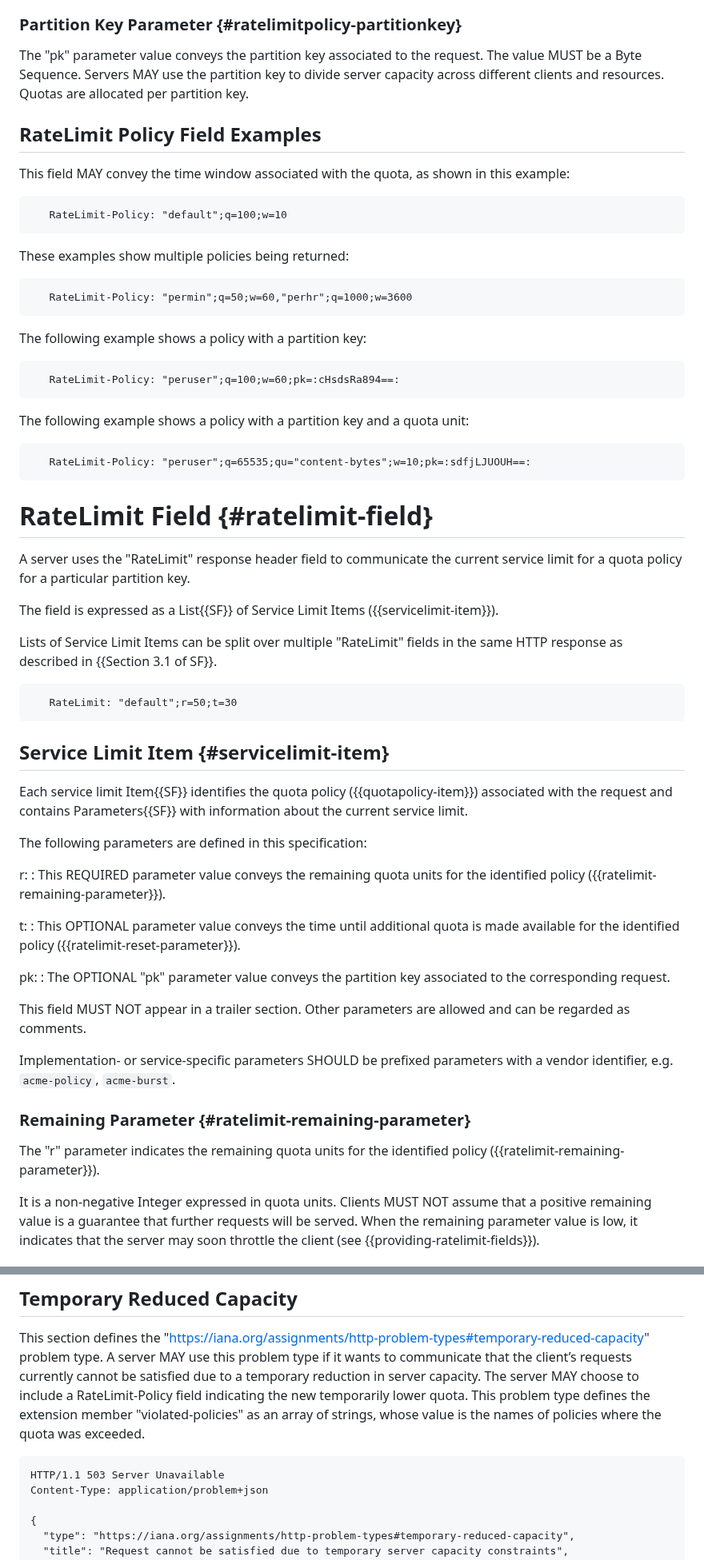
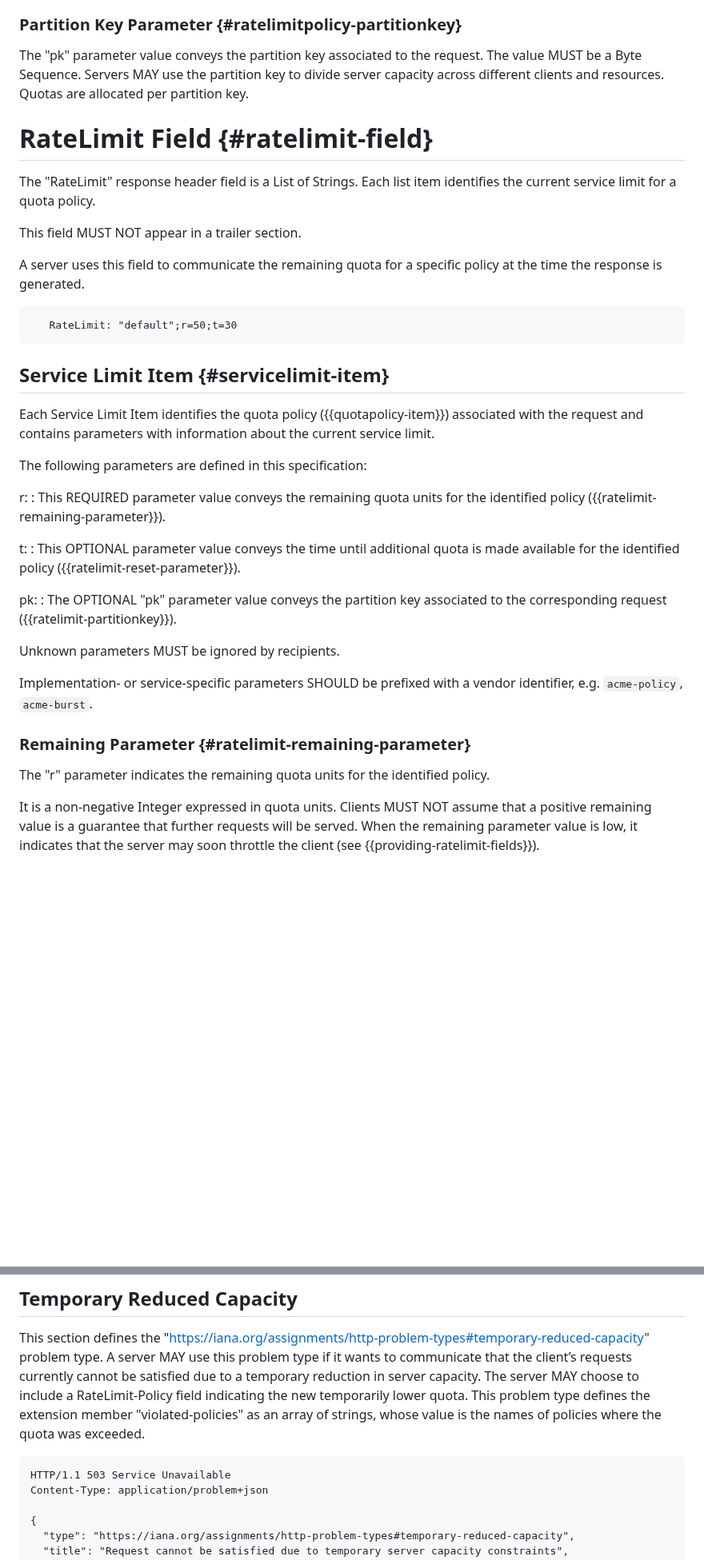
Before and after one commit to ietf-wg-httpapi/ratelimit-headers, a Markdown page: draft-ietf-httpapi-ratelimit-headers.md, 2 parts joined by grey strips. Shown at 80% size. GitHub-like rendering; blank space fills up the shorter version.

```diff
--- a/draft-ietf-httpapi-ratelimit-headers.md
+++ b/draft-ietf-httpapi-ratelimit-headers.md
@@ -197,39 +175,13 @@ The "w" parameter value conveys a time window applicable to the quota ({{ratelim
 
 The "pk" parameter value conveys the partition key associated to the request. The value MUST be a Byte Sequence. Servers MAY use the partition key to divide server capacity across different clients and resources. Quotas are allocated per partition key.
 
-## RateLimit Policy Field Examples
-
-This field MAY convey the time window associated with the quota, as shown in this example:
-
-~~~
-   RateLimit-Policy: "default";q=100;w=10
-~~~
-
-These examples show multiple policies being returned:
-
-~~~
-   RateLimit-Policy: "permin";q=50;w=60,"perhr";q=1000;w=3600
-~~~
-
-The following example shows a policy with a partition key:
-
-~~~
-   RateLimit-Policy: "peruser";q=100;w=60;pk=:cHsdsRa894==:
-~~~
-
-The following example shows a policy with a partition key and a quota unit:
-
-~~~
-   RateLimit-Policy: "peruser";q=65535;qu="content-bytes";w=10;pk=:sdfjLJUOUH==:
-~~~
-
 # RateLimit Field {#ratelimit-field}
 
-A server uses the "RateLimit" response header field to communicate the current service limit for a quota policy for a particular partition key.
+The "RateLimit" response header field is a List of Strings. Each list item identifies the current service limit for a quota policy.
 
-The field is expressed as a List{{SF}} of Service Limit Items ({{servicelimit-item}}).
+This field MUST NOT appear in a trailer section.
 
-Lists of Service Limit Items can be split over multiple "RateLimit" fields in the same HTTP response as described in {{Section 3.1 of SF}}.
+A server uses this field to communicate the remaining quota for a specific policy at the time the response is generated.
 
 ~~~
    RateLimit: "default";r=50;t=30
@@ -237,7 +189,7 @@ Lists of Service Limit Items can be split over multiple "RateLimit" fields in th
 
 ## Service Limit Item {#servicelimit-item}
 
-Each service limit Item{{SF}} identifies the quota policy ({{quotapolicy-item}}) associated with the request and contains Parameters{{SF}} with information about the current service limit.
+Each Service Limit Item identifies the quota policy ({{quotapolicy-item}}) associated with the request and contains parameters with information about the current service limit.
 
 The following parameters are defined in this specification:
 
@@ -248,16 +200,16 @@ The following parameters are defined in this specification:
   : This OPTIONAL parameter value conveys the time until additional quota is made available for the identified policy ({{ratelimit-reset-parameter}}).
 
   pk:
-  : The OPTIONAL "pk" parameter value conveys the partition key associated to the corresponding request.
+  : The OPTIONAL "pk" parameter value conveys the partition key associated to the corresponding request ({{ratelimit-partitionkey}}).
 
-This field MUST NOT appear in a trailer section. Other parameters are allowed and can be regarded as comments.
+Unknown parameters MUST be ignored by recipients.
 
-Implementation- or service-specific parameters SHOULD be prefixed parameters with a vendor identifier, e.g. `acme-policy`, `acme-burst`.
+Implementation- or service-specific parameters SHOULD be prefixed with a vendor identifier, e.g. `acme-policy`, `acme-burst`.
 
 
 ### Remaining Parameter {#ratelimit-remaining-parameter}
 
-The "r" parameter indicates the remaining quota units for the identified policy ({{ratelimit-remaining-parameter}}).
+The "r" parameter indicates the remaining quota units for the identified policy.
 
 It is a non-negative Integer expressed in quota units.
 Clients MUST NOT assume that a positive remaining value is a guarantee that further requests will be served.
@@ -322,7 +254,7 @@ Content-Type: application/problem+json
 This section defines the "https://iana.org/assignments/http-problem-types#temporary-reduced-capacity" problem type. A server MAY use this problem type if it wants to communicate that the client’s requests currently cannot be satisfied due to a temporary reduction in server capacity. The server MAY choose to include a RateLimit-Policy field indicating the new temporarily lower quota. This problem type defines the extension member "violated-policies" as an array of strings, whose value is the names of policies where the quota was exceeded.
 
 ~~~ http-message
-HTTP/1.1 503 Server Unavailable
+HTTP/1.1 503 Service Unavailable
 Content-Type: application/problem+json
 
 {
```
Also changed, not shown: other parts of draft-ietf-httpapi-ratelimit-headers.md (+29 -75 lines).
